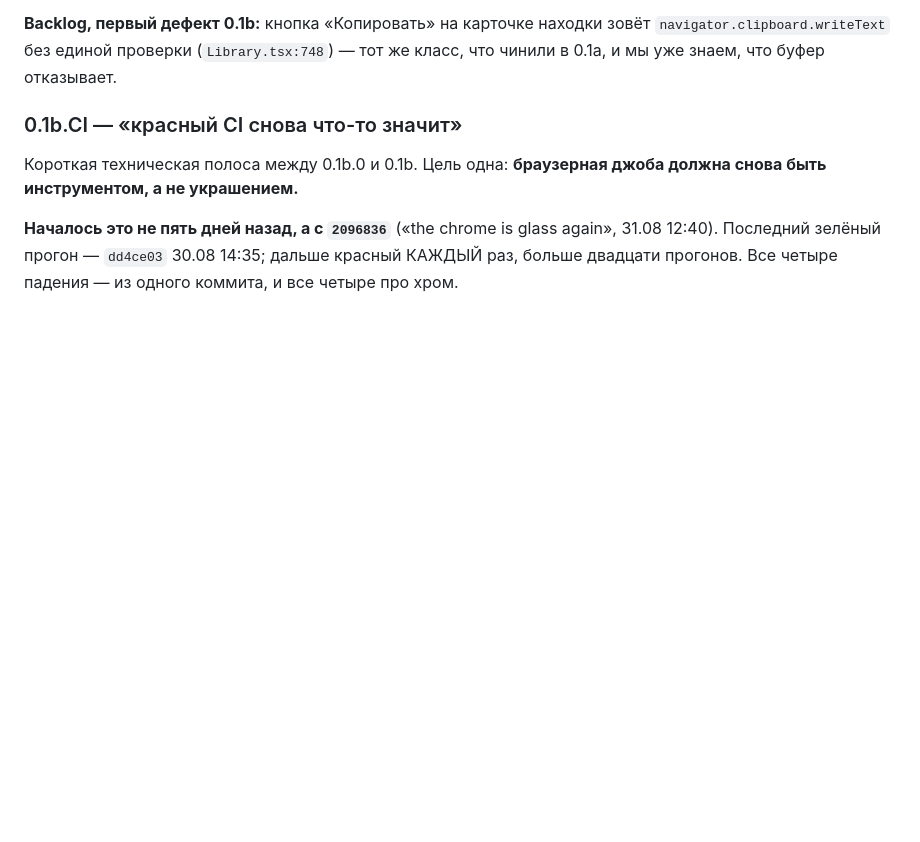
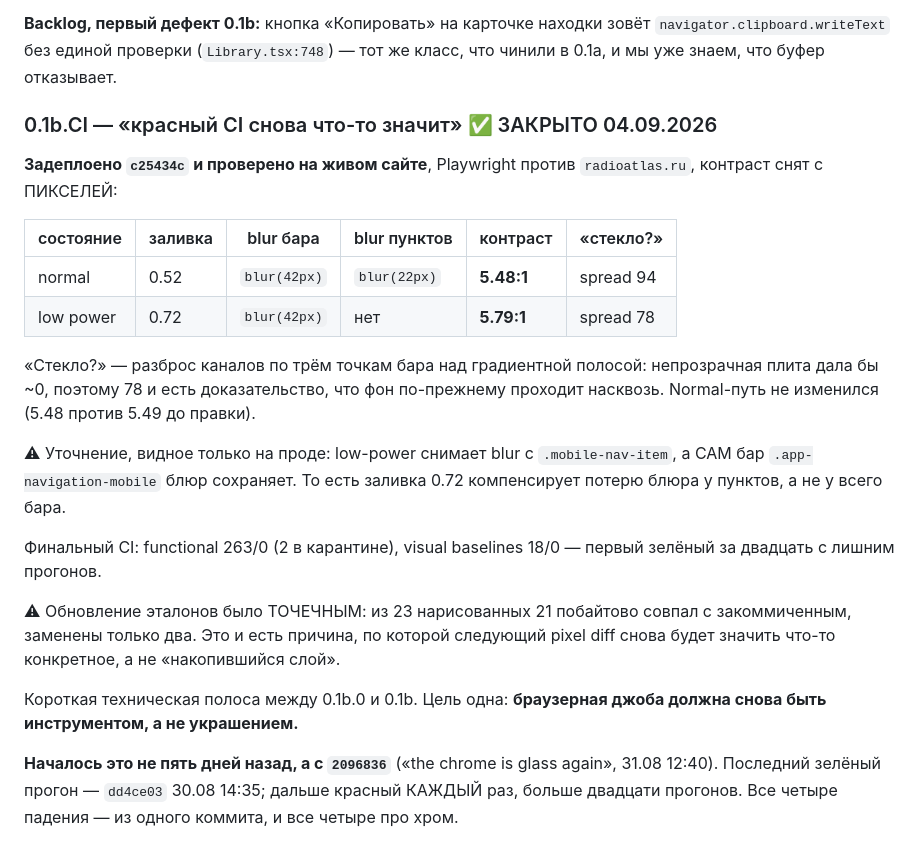
Before and after one commit to Fodders-Dev/RadioAtlas, a Markdown page: PLAN.md, the part around the change. Rendered like a GitHub page; blank space fills up the shorter version.

Commit message:
docs(plan): CI lane closed, measured on production
Deployed c25434c and checked on the live site with Playwright, contrast read
off pixels rather than the DOM:

  normal     fill 0.52, bar blur 42px, item blur 22px -> 5.48:1, spread 94
  low power  fill 0.72, bar blur 42px, item blur none -> 5.79:1, spread 78

The spread is the proof it is still glass: three samples across a gradient band
behind the bar, where an opaque fill would read identical. The normal path is
unchanged (5.48 against 5.49 before).

Visible only on production: low power strips the blur from .mobile-nav-item but
the bar itself keeps its own, so the 0.72 fill compensates for the items losing
theirs, not the whole bar.

Final CI: functional 263/0 with 2 quarantined, visual baselines 18/0 — the
first green in more than twenty runs. The baseline refresh was scoped to the
two files that actually moved out of 23, which is what makes the next pixel
diff mean something again.

Co-Authored-By: Claude Opus 5 <noreply@anthropic.com>

```diff
--- a/PLAN.md
+++ b/PLAN.md
@@ -371,7 +371,33 @@ JSON-телом, и `express.json({ limit: '1mb' })` связывает окол
 `navigator.clipboard.writeText` без единой проверки (`Library.tsx:748`) — тот же
 класс, что чинили в 0.1a, и мы уже знаем, что буфер отказывает.
 
-### 0.1b.CI — «красный CI снова что-то значит»
+### 0.1b.CI — «красный CI снова что-то значит» ✅ ЗАКРЫТО 04.09.2026
+
+**Задеплоено `c25434c` и проверено на живом сайте**, Playwright против
+`radioatlas.ru`, контраст снят с ПИКСЕЛЕЙ:
+
+| состояние | заливка | blur бара | blur пунктов | контраст | «стекло?» |
+| --- | --- | --- | --- | --- | --- |
+| normal | 0.52 | `blur(42px)` | `blur(22px)` | **5.48:1** | spread 94 |
+| low power | 0.72 | `blur(42px)` | нет | **5.79:1** | spread 78 |
+
+«Стекло?» — разброс каналов по трём точкам бара над градиентной полосой:
+непрозрачная плита дала бы ~0, поэтому 78 и есть доказательство, что фон
+по-прежнему проходит насквозь. Normal-путь не изменился (5.48 против 5.49 до
+правки).
+
+⚠ Уточнение, видное только на проде: low-power снимает blur с `.mobile-nav-item`,
+а САМ бар `.app-navigation-mobile` блюр сохраняет. То есть заливка 0.72
+компенсирует потерю блюра у пунктов, а не у всего бара.
+
+Финальный CI: functional 263/0 (2 в карантине), visual baselines 18/0 — первый
+зелёный за двадцать с лишним прогонов.
+
+⚠ Обновление эталонов было ТОЧЕЧНЫМ: из 23 нарисованных 21 побайтово совпал с
+закоммиченным, заменены только два. Это и есть причина, по которой следующий
+pixel diff снова будет значить что-то конкретное, а не «накопившийся слой».
+
+
 
 Короткая техническая полоса между 0.1b.0 и 0.1b. Цель одна: **браузерная джоба
 должна снова быть инструментом, а не украшением.**
```
